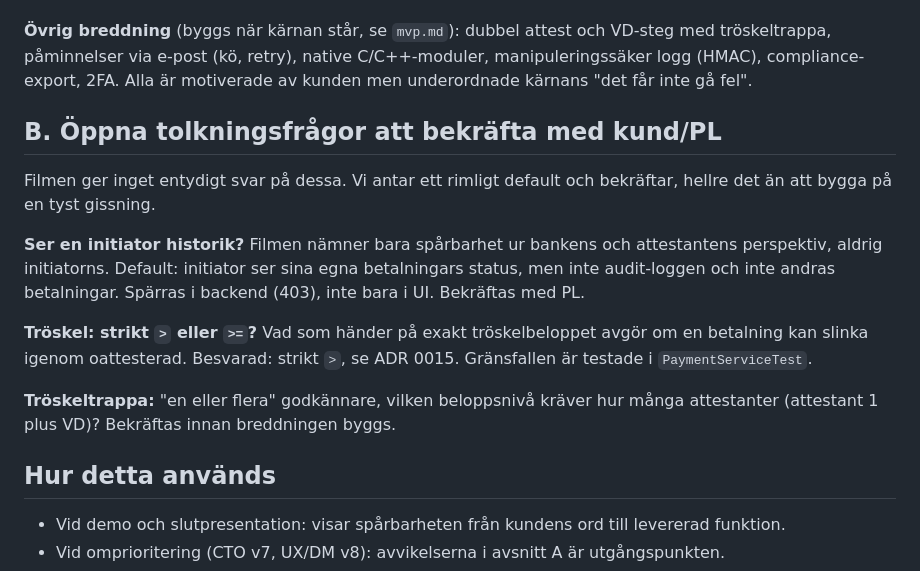
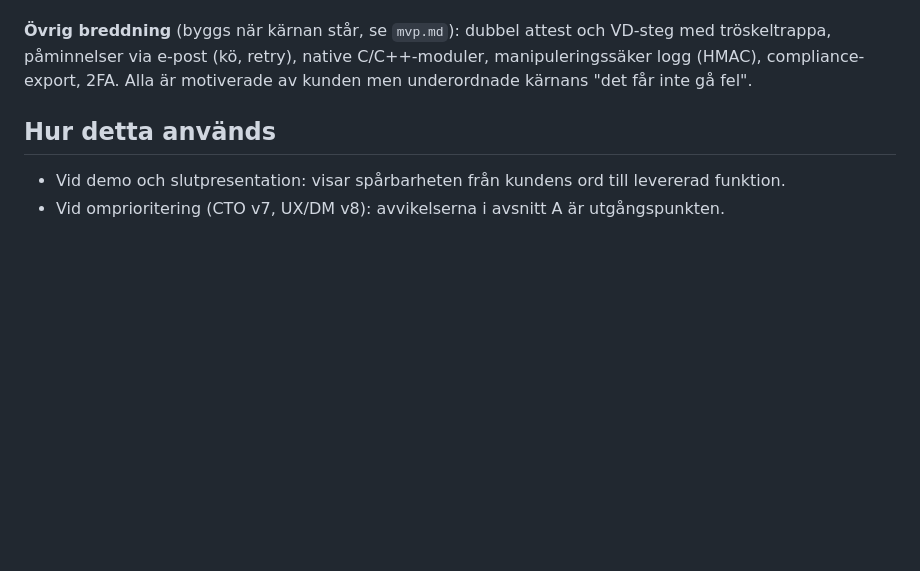
Before and after one commit to chas-challenge-2026/seb-java-team3, a Markdown page: docs/kravtolkning.md, the part around the change. Rendered like a GitHub page; blank space fills up the shorter version.

Commit message:
Updated kravtolkning

```diff
--- a/docs/kravtolkning.md
+++ b/docs/kravtolkning.md
@@ -45,23 +45,6 @@ tröskeltrappa, påminnelser via e-post (kö, retry), native C/C++-moduler, mani
 logg (HMAC), compliance-export, 2FA. Alla är motiverade av kunden
 men underordnade kärnans "det får inte gå fel".
 
-## B. Öppna tolkningsfrågor att bekräfta med kund/PL
-
-Filmen ger inget entydigt svar på dessa. Vi antar ett rimligt default och bekräftar,
-hellre det än att bygga på en tyst gissning.
-
-**Ser en initiator historik?** Filmen nämner bara spårbarhet ur bankens och attestantens
-perspektiv, aldrig initiatorns. Default: initiator ser sina egna betalningars status,
-men inte audit-loggen och inte andras betalningar. Spärras i backend (403), inte bara i UI.
-Bekräftas med PL.
-
-**Tröskel: strikt `>` eller `>=`?** Vad som händer på exakt tröskelbeloppet avgör om en
-betalning kan slinka igenom oattesterad. Besvarad: strikt `>`, se ADR 0015. Gränsfallen
-är testade i `PaymentServiceTest`.
-
-**Tröskeltrappa:** "en eller flera" godkännare, vilken beloppsnivå kräver hur många
-attestanter (attestant 1 plus VD)? Bekräftas innan breddningen byggs.
-
 ## Hur detta används
 
 - Vid demo och slutpresentation: visar spårbarheten från kundens ord till levererad funktion.
```
